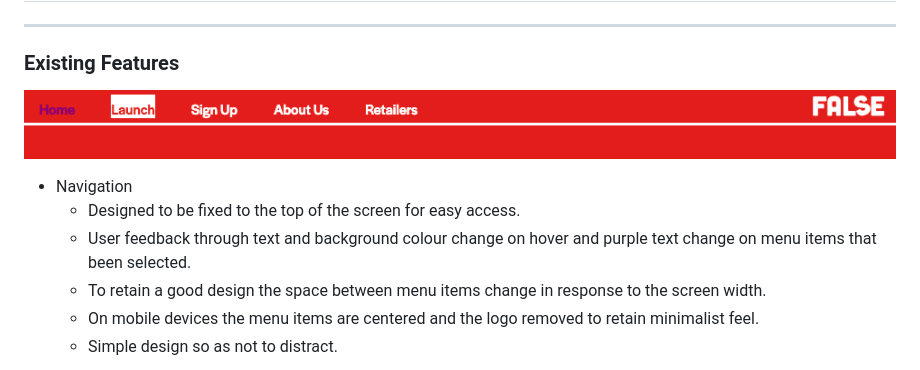
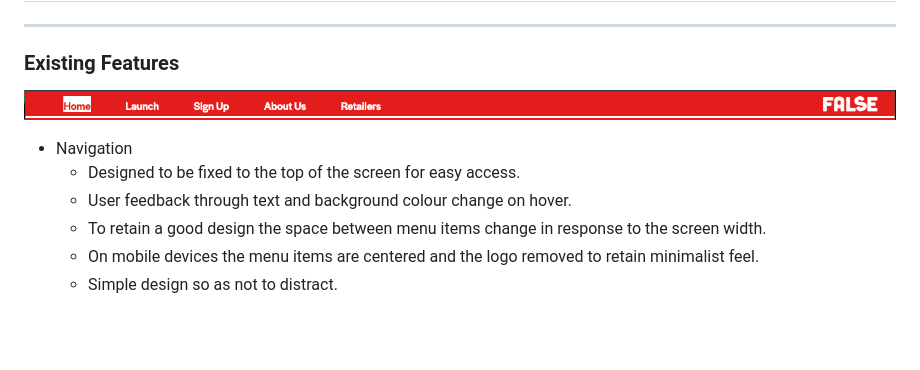
Before and after one commit to andrewcargill/false, a Markdown page: README.md, the part around the change. GitHub-like rendering; pictures changed too: assets/images/readme_navigation.png; blank space fills up the shorter version.

Commit message:
Update nav image in Readme

```diff
--- a/README.md
+++ b/README.md
@@ -19,7 +19,7 @@ The design layout aims to challenge conventions. We reference minamilist / abstr
 
 - Navigation
     -  Designed to be fixed to the top of the screen for easy access.
-    -  User feedback through text and background colour change on hover and purple text change on menu items that been selected.
+    -  User feedback through text and background colour change on hover.
     - To retain a good design the space between menu items change in response to the screen width.
     - On mobile devices the menu items are centered and the logo removed to retain minimalist feel.
     -  Simple design so as not to distract.
```
